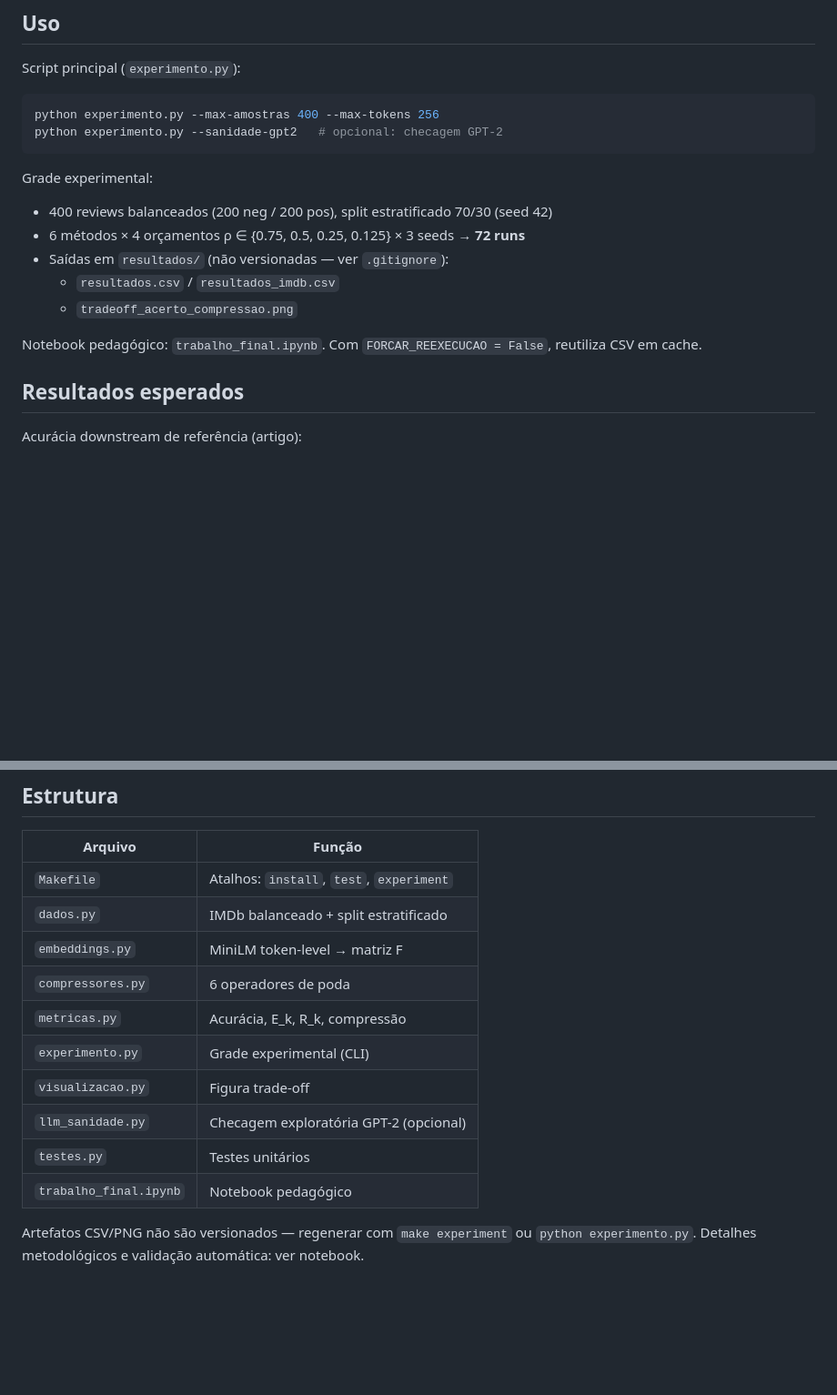
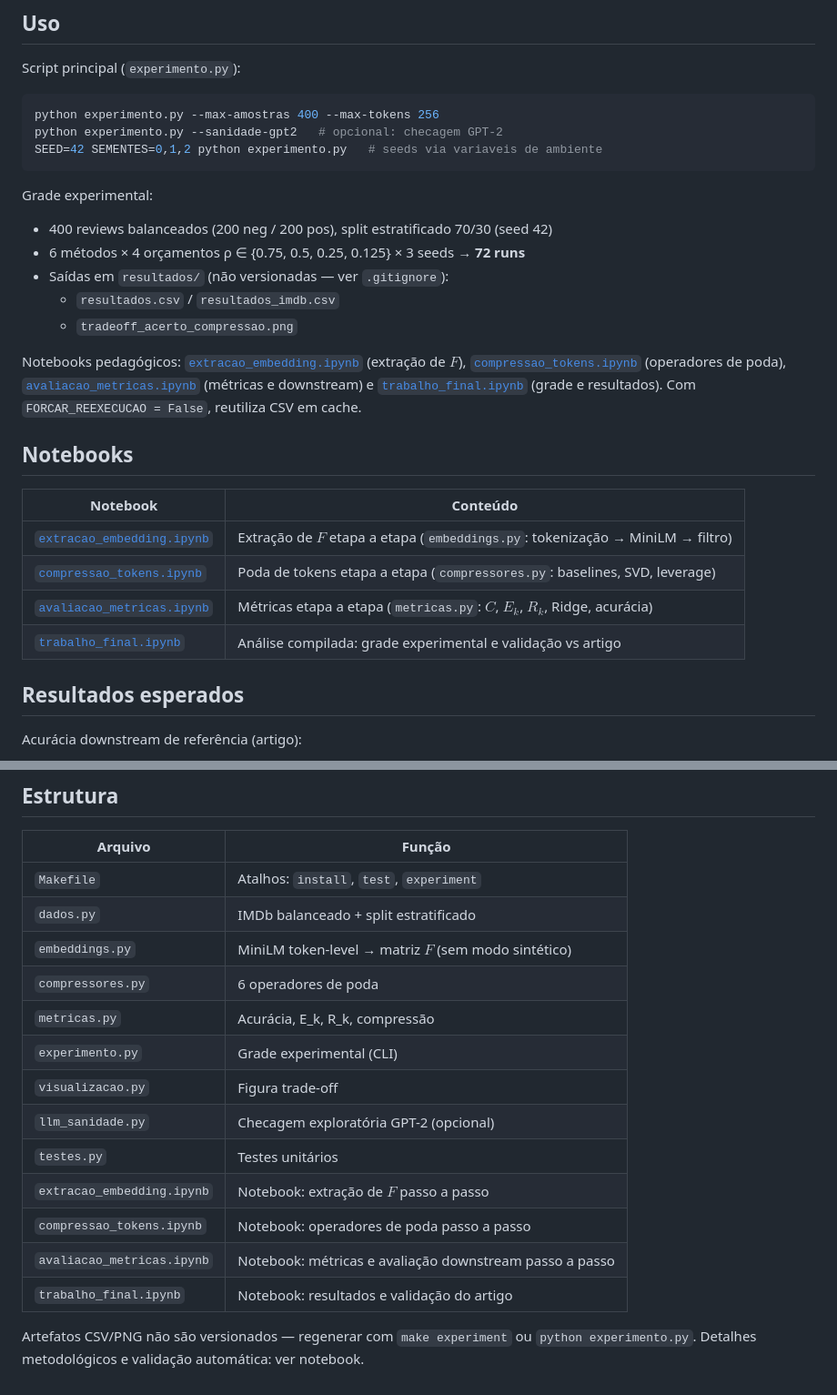
Before and after one commit to thiago-ouverney/svd-leverage-token-compression, a Markdown page: README.md, 2 parts joined by grey strips. Shown at 91% size. GitHub-like rendering; blank space fills up the shorter version.

Commit message:
docs: atualiza README com notebooks e configuracao por ambiente
Documenta os tres notebooks pedagogicos, seeds via variaveis de
ambiente e remocao do modo sintetico em embeddings.

````diff
--- a/README.md
+++ b/README.md
@@ -47,6 +47,7 @@ Script principal (`experimento.py`):
 ```bash
 python experimento.py --max-amostras 400 --max-tokens 256
 python experimento.py --sanidade-gpt2   # opcional: checagem GPT-2
+SEED=42 SEMENTES=0,1,2 python experimento.py   # seeds via variaveis de ambiente
 ```
 
 Grade experimental:
@@ -57,7 +58,16 @@ Grade experimental:
   - `resultados.csv` / `resultados_imdb.csv`
   - `tradeoff_acerto_compressao.png`
 
-Notebook pedagógico: `trabalho_final.ipynb`. Com `FORCAR_REEXECUCAO = False`, reutiliza CSV em cache.
+Notebooks pedagógicos: [`extracao_embedding.ipynb`](extracao_embedding.ipynb) (extração de $F$), [`compressao_tokens.ipynb`](compressao_tokens.ipynb) (operadores de poda), [`avaliacao_metricas.ipynb`](avaliacao_metricas.ipynb) (métricas e downstream) e [`trabalho_final.ipynb`](trabalho_final.ipynb) (grade e resultados). Com `FORCAR_REEXECUCAO = False`, reutiliza CSV em cache.
+
+## Notebooks
+
+| Notebook | Conteúdo |
+|----------|----------|
+| [`extracao_embedding.ipynb`](extracao_embedding.ipynb) | Extração de $F$ etapa a etapa (`embeddings.py`: tokenização → MiniLM → filtro) |
+| [`compressao_tokens.ipynb`](compressao_tokens.ipynb) | Poda de tokens etapa a etapa (`compressores.py`: baselines, SVD, leverage) |
+| [`avaliacao_metricas.ipynb`](avaliacao_metricas.ipynb) | Métricas etapa a etapa (`metricas.py`: $C$, $E_k$, $R_k$, Ridge, acurácia) |
+| [`trabalho_final.ipynb`](trabalho_final.ipynb) | Análise compilada: grade experimental e validação vs artigo |
 
 ## Resultados esperados
 
@@ -80,13 +90,16 @@ Referências auxiliares: E_k^energia ≈ 0,951; T̄ ≈ 209 tokens/review; D = 3
 |---------|--------|
 | `Makefile` | Atalhos: `install`, `test`, `experiment` |
 | `dados.py` | IMDb balanceado + split estratificado |
-| `embeddings.py` | MiniLM token-level → matriz F |
+| `embeddings.py` | MiniLM token-level → matriz $F$ (sem modo sintético) |
 | `compressores.py` | 6 operadores de poda |
 | `metricas.py` | Acurácia, E_k, R_k, compressão |
 | `experimento.py` | Grade experimental (CLI) |
 | `visualizacao.py` | Figura trade-off |
 | `llm_sanidade.py` | Checagem exploratória GPT-2 (opcional) |
 | `testes.py` | Testes unitários |
-| `trabalho_final.ipynb` | Notebook pedagógico |
+| `extracao_embedding.ipynb` | Notebook: extração de $F$ passo a passo |
+| `compressao_tokens.ipynb` | Notebook: operadores de poda passo a passo |
+| `avaliacao_metricas.ipynb` | Notebook: métricas e avaliação downstream passo a passo |
+| `trabalho_final.ipynb` | Notebook: resultados e validação do artigo |
 
 Artefatos CSV/PNG não são versionados — regenerar com `make experiment` ou `python experimento.py`. Detalhes metodológicos e validação automática: ver notebook.
````
